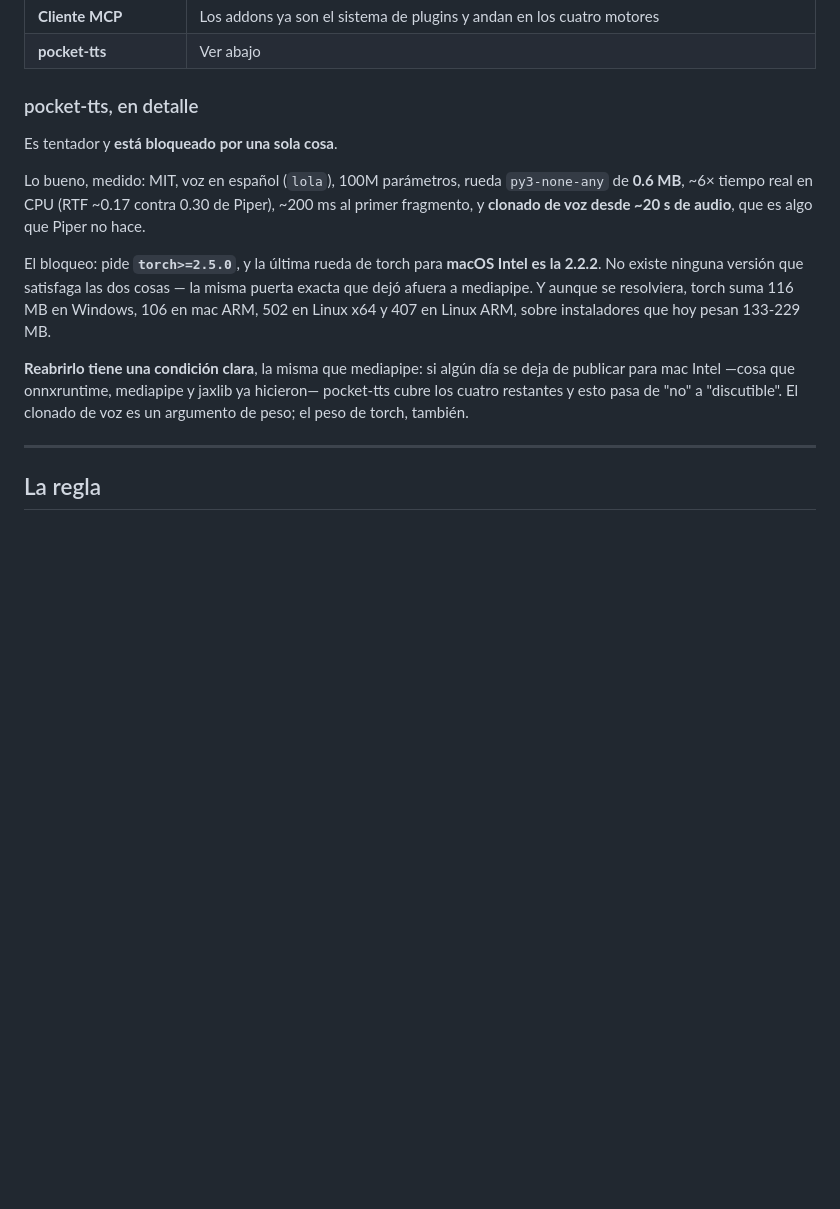
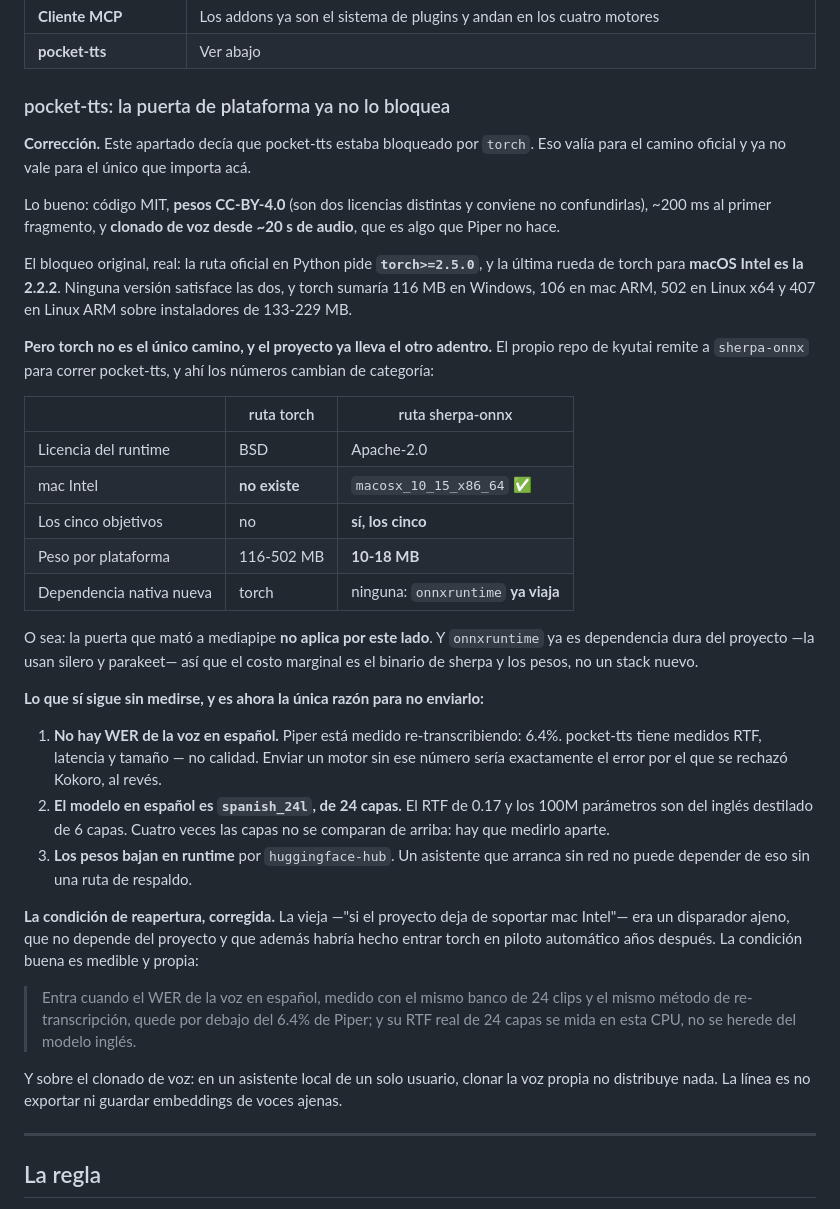
Before and after one commit to EvanPalac1/LLMJarvis, a Markdown page: docs/IA.md, the part around the change. Drawn GitHub-style; blank space fills up the shorter version.

Commit message:
Correccion: torch no era el unico camino a pocket-tts
Lo escrito ayer decia que pocket-tts estaba bloqueado por torch>=2.5.0
contra la ultima rueda de torch para mac Intel, que es la 2.2.2. Eso vale
para la ruta oficial en Python y NO vale para la unica que importa aca.

El propio repo de kyutai remite a sherpa-onnx. Verificado en PyPI:
publica rueda para los CINCO objetivos --macosx_10_15_x86_64 incluida--,
Apache-2.0, y pesa 10-18 MB por plataforma contando sherpa-onnx-core,
contra los 116-502 MB de torch. Y `onnxruntime` ya es dependencia dura
del proyecto: la usan silero y parakeet. O sea que la puerta que mato a
mediapipe no aplica por este lado.

Corregido tambien: los pesos son CC-BY-4.0, no MIT. MIT es el codigo. Son
dos licencias y decia una sola.

Lo que queda, y es ahora la unica razon para no enviarlo: no hay WER de
la voz en espanol medido con el banco propio, el modelo en espanol es
`spanish_24l` de 24 capas --el RTF 0.17 y los 100M parametros son del
ingles destilado de 6 capas, no se hereda-- y los pesos bajan en runtime
por huggingface-hub, sin ruta de respaldo sin red.

La condicion de reapertura tambien estaba mal elegida. "Si el proyecto
deja de soportar mac Intel" es un disparador ajeno que ademas habria
hecho entrar torch en piloto automatico anos despues. La nueva es propia
y medible: entra cuando el WER de la voz en espanol, con el mismo banco
de 24 clips y el mismo metodo de re-transcripcion, quede por debajo del
6.4% de Piper.

122 tests verdes.

```diff
--- a/docs/IA.md
+++ b/docs/IA.md
@@ -299,26 +299,60 @@ Un "no" medido es un resultado. Estos se descartaron con datos, no por gusto.
 | **Cliente MCP** | Los addons ya son el sistema de plugins y andan en los cuatro motores |
 | **pocket-tts** | Ver abajo |
 
-### pocket-tts, en detalle
+### pocket-tts: la puerta de plataforma ya no lo bloquea
 
-Es tentador y **está bloqueado por una sola cosa**.
+**Corrección.** Este apartado decía que pocket-tts estaba bloqueado por `torch`.
+Eso valía para el camino oficial y ya no vale para el único que importa acá.
 
-Lo bueno, medido: MIT, voz en español (`lola`), 100M parámetros, rueda
-`py3-none-any` de **0.6 MB**, ~6× tiempo real en CPU (RTF ~0.17 contra 0.30 de
-Piper), ~200 ms al primer fragmento, y **clonado de voz desde ~20 s de audio**,
-que es algo que Piper no hace.
+Lo bueno: código MIT, **pesos CC-BY-4.0** (son dos licencias distintas y conviene
+no confundirlas), ~200 ms al primer fragmento, y **clonado de voz desde ~20 s de
+audio**, que es algo que Piper no hace.
 
-El bloqueo: pide **`torch>=2.5.0`**, y la última rueda de torch para **macOS
-Intel es la 2.2.2**. No existe ninguna versión que satisfaga las dos cosas — la
-misma puerta exacta que dejó afuera a mediapipe. Y aunque se resolviera, torch
-suma 116 MB en Windows, 106 en mac ARM, 502 en Linux x64 y 407 en Linux ARM,
-sobre instaladores que hoy pesan 133-229 MB.
+El bloqueo original, real: la ruta oficial en Python pide **`torch>=2.5.0`**, y
+la última rueda de torch para **macOS Intel es la 2.2.2**. Ninguna versión
+satisface las dos, y torch sumaría 116 MB en Windows, 106 en mac ARM, 502 en
+Linux x64 y 407 en Linux ARM sobre instaladores de 133-229 MB.
 
-**Reabrirlo tiene una condición clara**, la misma que mediapipe: si algún día se
-deja de publicar para mac Intel —cosa que onnxruntime, mediapipe y jaxlib ya
-hicieron— pocket-tts cubre los cuatro restantes y esto pasa de "no" a
-"discutible". El clonado de voz es un argumento de peso; el peso de torch,
-también.
+**Pero torch no es el único camino, y el proyecto ya lleva el otro adentro.** El
+propio repo de kyutai remite a `sherpa-onnx` para correr pocket-tts, y ahí los
+números cambian de categoría:
+
+| | ruta torch | ruta sherpa-onnx |
+|---|---|---|
+| Licencia del runtime | BSD | Apache-2.0 |
+| mac Intel | **no existe** | `macosx_10_15_x86_64` ✅ |
+| Los cinco objetivos | no | **sí, los cinco** |
+| Peso por plataforma | 116-502 MB | **10-18 MB** |
+| Dependencia nativa nueva | torch | ninguna: `onnxruntime` **ya viaja** |
+
+O sea: la puerta que mató a mediapipe **no aplica por este lado**. Y `onnxruntime`
+ya es dependencia dura del proyecto —la usan silero y parakeet— así que el costo
+marginal es el binario de sherpa y los pesos, no un stack nuevo.
+
+**Lo que sí sigue sin medirse, y es ahora la única razón para no enviarlo:**
+
+1. **No hay WER de la voz en español.** Piper está medido re-transcribiendo:
+   6.4%. pocket-tts tiene medidos RTF, latencia y tamaño — no calidad. Enviar un
+   motor sin ese número sería exactamente el error por el que se rechazó Kokoro,
+   al revés.
+2. **El modelo en español es `spanish_24l`, de 24 capas.** El RTF de 0.17 y los
+   100M parámetros son del inglés destilado de 6 capas. Cuatro veces las capas no
+   se comparan de arriba: hay que medirlo aparte.
+3. **Los pesos bajan en runtime** por `huggingface-hub`. Un asistente que arranca
+   sin red no puede depender de eso sin una ruta de respaldo.
+
+**La condición de reapertura, corregida.** La vieja —"si el proyecto deja de
+soportar mac Intel"— era un disparador ajeno, que no depende del proyecto y que
+además habría hecho entrar torch en piloto automático años después. La condición
+buena es medible y propia:
+
+> Entra cuando el WER de la voz en español, medido con el mismo banco de 24 clips
+> y el mismo método de re-transcripción, quede por debajo del 6.4% de Piper; y su
+> RTF real de 24 capas se mida en esta CPU, no se herede del modelo inglés.
+
+Y sobre el clonado de voz: en un asistente local de un solo usuario, clonar la
+voz propia no distribuye nada. La línea es no exportar ni guardar embeddings de
+voces ajenas.
 
 ---
 
```
